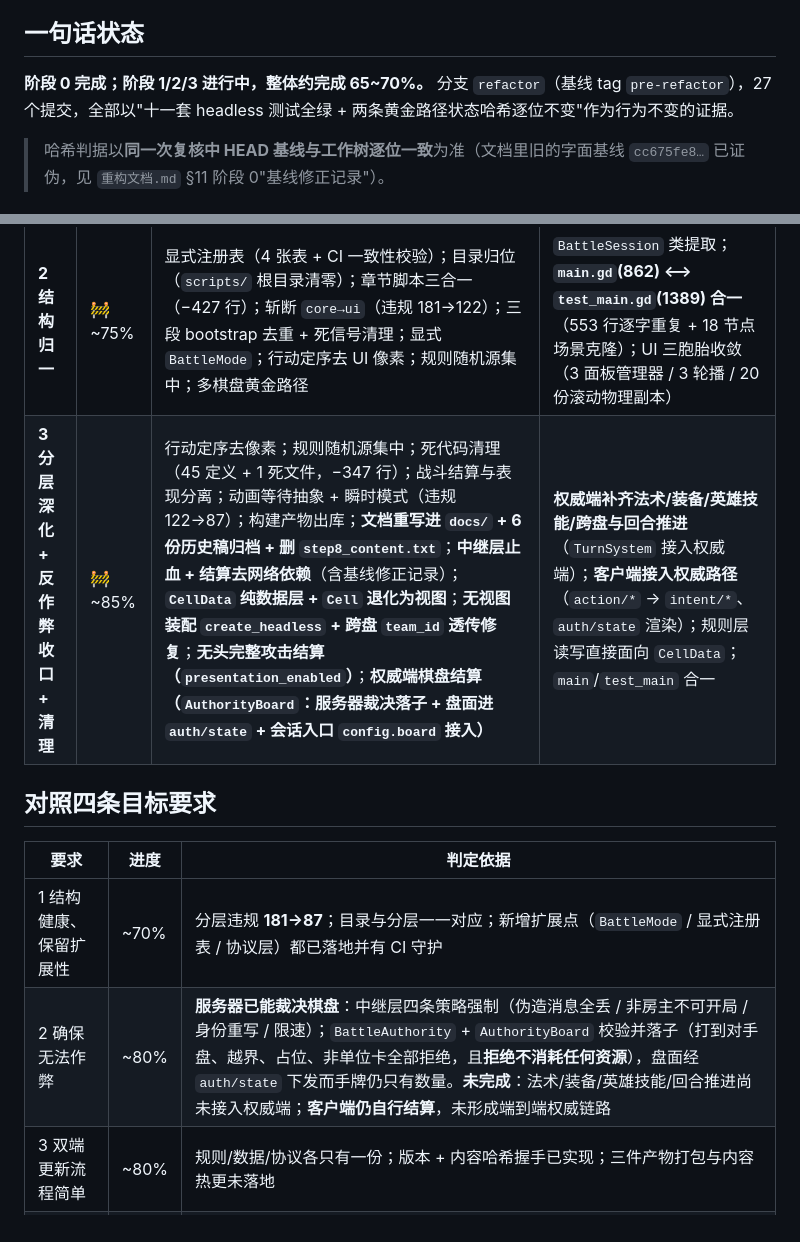
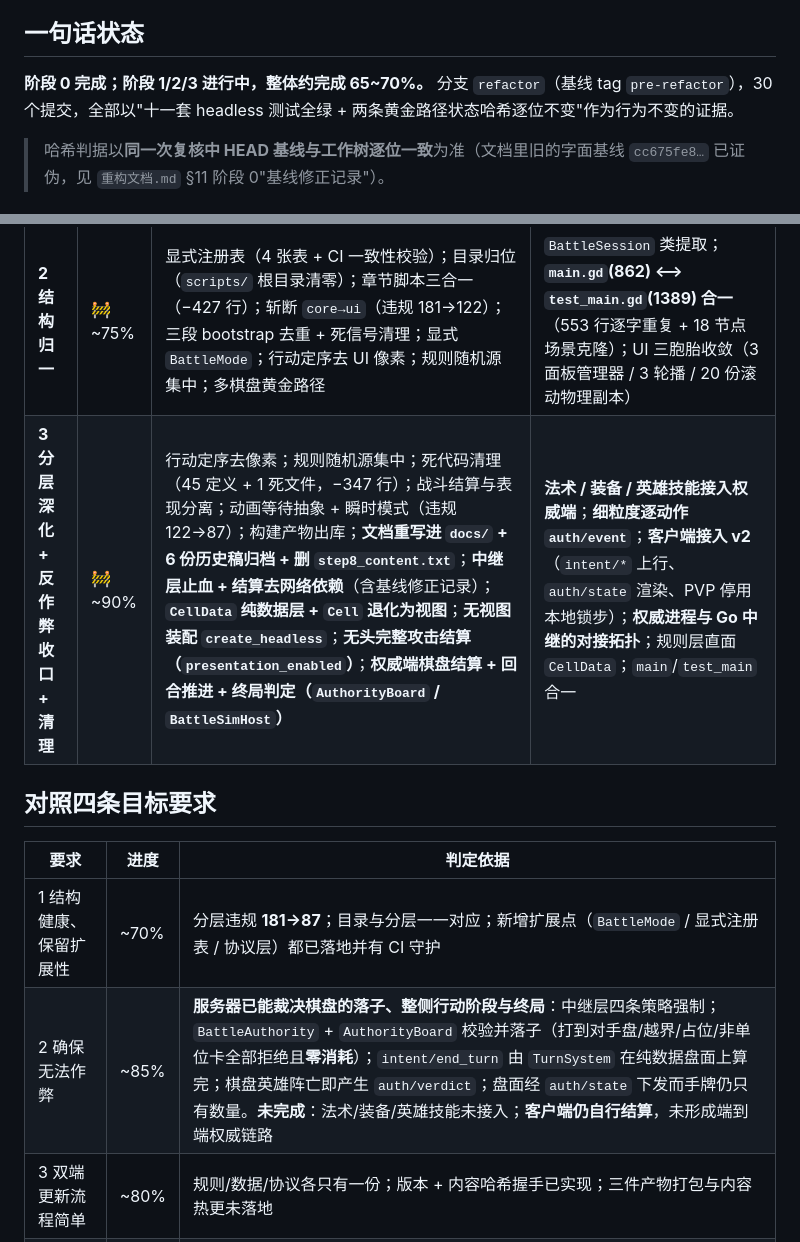
Before and after one commit to 0verDay/nsoc, a Markdown page: docs/ROADMAP.md, 2 parts joined by grey strips. Drawn GitHub-style.

Commit message:
docs: ROADMAP 同步权威端回合推进/终局判定状态

```diff
--- a/docs/ROADMAP.md
+++ b/docs/ROADMAP.md
@@ -6,7 +6,7 @@
 ## 一句话状态
 
 **阶段 0 完成；阶段 1/2/3 进行中，整体约完成 65~70%。**
-分支 `refactor`（基线 tag `pre-refactor`），27 个提交，全部以"十一套 headless 测试全绿 + 两条黄金路径状态哈希逐位不变"作为行为不变的证据。
+分支 `refactor`（基线 tag `pre-refactor`），30 个提交，全部以"十一套 headless 测试全绿 + 两条黄金路径状态哈希逐位不变"作为行为不变的证据。
 > 哈希判据以**同一次复核中 HEAD 基线与工作树逐位一致**为准（文档里旧的字面基线 `cc675fe8…` 已证伪，见 `重构文档.md` §11 阶段 0"基线修正记录"）。
 
 ## 四阶段状态
@@ -16,14 +16,14 @@
 | **0 准备与安全网** | ✅ 100% | CI 三件套（分层棘轮 / 内容与注册表一致性 / 解析）；状态哈希 `StateHash`；两条黄金路径；11 套 headless 测试；`.gitignore` 补全 | — |
 | **1 反作弊止血 + 权威骨架** | 🚧 ~60% | `NetProtocol`（v2 协议、服务器专属消息定义）；`BattleAuthority`（四道校验 + 私有视图 + 权威事件）；`BattleServerSession`（握手 / 伪造消息丢弃 + 审计 / 按玩家路由）；78 条断言；**Go 中继层止血**（`server/security.go`：服务器专属消息丢弃 + 房主校验 + 身份重写 + 每连接 20 条/秒限速，10 个 Go 单测）；**结算不再信任对端消息**（本端确定性推导 + 投降走显式网络消息） | **客户端接入权威路径**（`action/*` → `intent/*`）；棋盘结算移入 `BattleAuthority` |
 | **2 结构归一** | 🚧 ~75% | 显式注册表（4 张表 + CI 一致性校验）；目录归位（`scripts/` 根目录清零）；章节脚本三合一（−427 行）；斩断 `core→ui`（违规 181→122）；三段 bootstrap 去重 + 死信号清理；显式 `BattleMode`；行动定序去 UI 像素；规则随机源集中；多棋盘黄金路径 | `BattleSession` 类提取；**`main.gd`(862) ⟷ `test_main.gd`(1389) 合一**（553 行逐字重复 + 18 节点场景克隆）；UI 三胞胎收敛（3 面板管理器 / 3 轮播 / 20 份滚动物理副本） |
-| **3 分层深化 + 反作弊收口 + 清理** | 🚧 ~85% | 行动定序去像素；规则随机源集中；死代码清理（45 定义 + 1 死文件，−347 行）；战斗结算与表现分离；动画等待抽象 + 瞬时模式（违规 122→87）；构建产物出库；**文档重写进 `docs/` + 6 份历史稿归档 + 删 `step8_content.txt`**；**中继层止血 + 结算去网络依赖**（含基线修正记录）；**`CellData` 纯数据层 + `Cell` 退化为视图**；**无视图装配 `create_headless` + 跨盘 `team_id` 透传修复**；**无头完整攻击结算（`presentation_enabled`）**；**权威端棋盘结算（`AuthorityBoard`：服务器裁决落子 + 盘面进 `auth/state` + 会话入口 `config.board` 接入）** | **权威端补齐法术/装备/英雄技能/跨盘与回合推进**（`TurnSystem` 接入权威端）；**客户端接入权威路径**（`action/*` → `intent/*`、`auth/state` 渲染）；规则层读写直接面向 `CellData`；`main`/`test_main` 合一 |
+| **3 分层深化 + 反作弊收口 + 清理** | 🚧 ~90% | 行动定序去像素；规则随机源集中；死代码清理（45 定义 + 1 死文件，−347 行）；战斗结算与表现分离；动画等待抽象 + 瞬时模式（违规 122→87）；构建产物出库；**文档重写进 `docs/` + 6 份历史稿归档 + 删 `step8_content.txt`**；**中继层止血 + 结算去网络依赖**（含基线修正记录）；**`CellData` 纯数据层 + `Cell` 退化为视图**；**无视图装配 `create_headless`**；**无头完整攻击结算（`presentation_enabled`）**；**权威端棋盘结算 + 回合推进 + 终局判定（`AuthorityBoard` / `BattleSimHost`）** | **法术 / 装备 / 英雄技能接入权威端**；**细粒度逐动作 `auth/event`**；**客户端接入 v2**（`intent/*` 上行、`auth/state` 渲染、PVP 停用本地锁步）；**权威进程与 Go 中继的对接拓扑**；规则层直面 `CellData`；`main`/`test_main` 合一 |
 
 ## 对照四条目标要求
 
 | 要求 | 进度 | 判定依据 |
 |---|---|---|
 | 1 结构健康、保留扩展性 | ~70% | 分层违规 **181→87**；目录与分层一一对应；新增扩展点（`BattleMode` / 显式注册表 / 协议层）都已落地并有 CI 守护 |
-| 2 确保无法作弊 | ~80% | **服务器已能裁决棋盘**：中继层四条策略强制（伪造消息全丢 / 非房主不可开局 / 身份重写 / 限速）；`BattleAuthority` + `AuthorityBoard` 校验并落子（打到对手盘、越界、占位、非单位卡全部拒绝，且**拒绝不消耗任何资源**），盘面经 `auth/state` 下发而手牌仍只有数量。**未完成**：法术/装备/英雄技能/回合推进尚未接入权威端；**客户端仍自行结算**，未形成端到端权威链路 |
+| 2 确保无法作弊 | ~85% | **服务器已能裁决棋盘的落子、整侧行动阶段与终局**：中继层四条策略强制；`BattleAuthority` + `AuthorityBoard` 校验并落子（打到对手盘/越界/占位/非单位卡全部拒绝且**零消耗**）；`intent/end_turn` 由 `TurnSystem` 在纯数据盘面上算完；棋盘英雄阵亡即产生 `auth/verdict`；盘面经 `auth/state` 下发而手牌仍只有数量。**未完成**：法术/装备/英雄技能未接入；**客户端仍自行结算**，未形成端到端权威链路 |
 | 3 双端更新流程简单 | ~80% | 规则/数据/协议各只有一份；版本 + 内容哈希握手已实现；三件产物打包与内容热更未落地 |
 | 4 删冗余文档与无用脚本 | ~95% | 代码死代码清理 + 构建产物出库已完成；根目录 6 份文档已 `git mv` 进 `docs/archive/`、`step8_content.txt` 已删、`docs/` 现行规范已建立、README 已加索引；**仅剩** `dev1/` 标注与 4 个已合并远端旧分支的处置（待你确认） |
 
```
